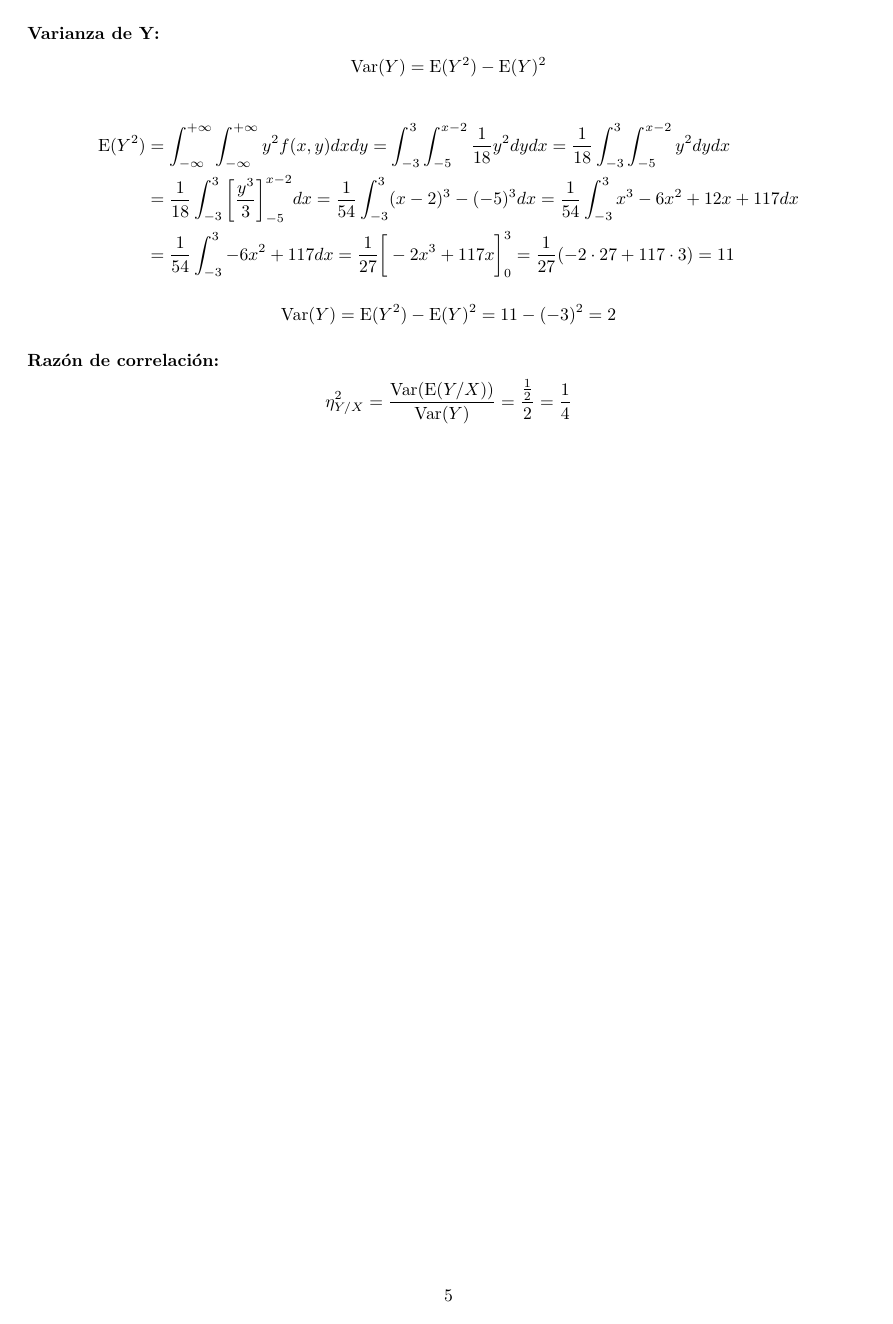
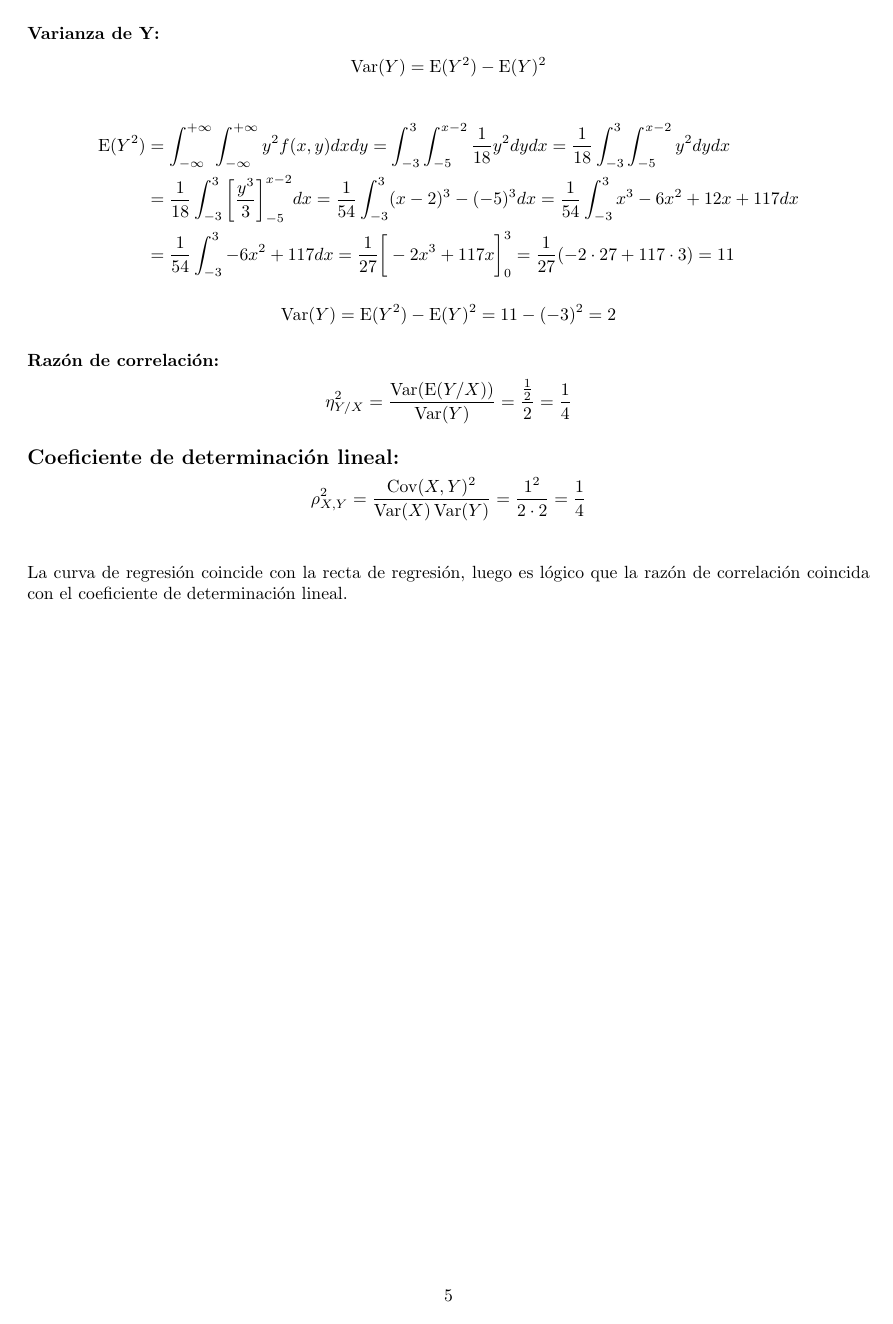
Before and after one commit to dcabezas98/Matematicas, a LaTeX document (Probabilidad/Propuestos/EntregaT2,4_III.tex): page 5 of 5. Compiled offline with pdfLaTeX.

Commit message:
Prob. propuestos: terminada entrega 3

```diff
--- a/Probabilidad/Propuestos/EntregaT2,4_III.tex
+++ b/Probabilidad/Propuestos/EntregaT2,4_III.tex
@@ -319,4 +317,12 @@ En este caso coincide con la recta de regresión.
 
 \[\eta_{Y/X}^2=\frac{\Var(\E(Y/X))}{\Var(Y)}=\frac{\frac{1}{2}}{2}=\frac{1}{4}\]
 
+\subsection*{Coeficiente de determinación lineal:}
+
+\[\rho_{X,Y}^2=\frac{\Cov(X,Y)^2}{\Var(X)\Var(Y)}=\frac{1^2}{2\cdot2}=\frac{1}{4}\] \\
+
+La curva de regresión coincide con la recta de regresión, luego es
+lógico que la razón de correlación coincida con el coeficiente de
+determinación lineal.
+
 \end{document}
```
Also changed, not shown: Probabilidad/Propuestos/EntregaT2,4_III.pdf, Probabilidad/Propuestos/EntregaT2,4_III.tex (2 more changed lines).
